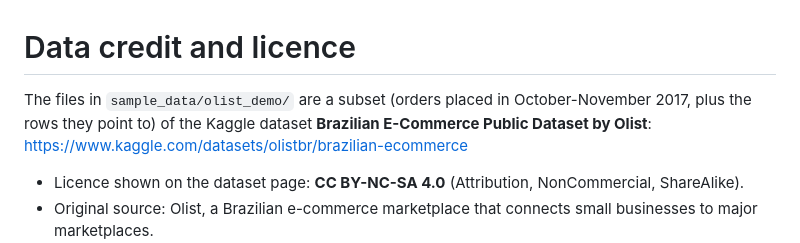
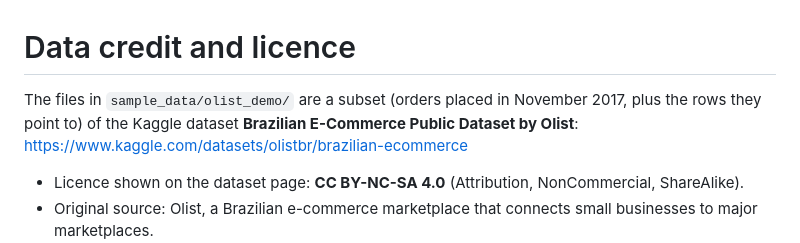
Before and after one commit to beingranjithm/data-analyst-agent, a Markdown page: DATA_LICENSE.md, the part around the change. Drawn GitHub-style.

```diff
--- a/DATA_LICENSE.md
+++ b/DATA_LICENSE.md
@@ -1,6 +1,6 @@
 # Data credit and licence
 
-The files in `sample_data/olist_demo/` are a subset (orders placed in October-November 2017, plus the rows they
+The files in `sample_data/olist_demo/` are a subset (orders placed in November 2017, plus the rows they
 point to) of the Kaggle dataset **Brazilian E-Commerce Public Dataset by Olist**:
 https://www.kaggle.com/datasets/olistbr/brazilian-ecommerce
 
```
Also changed, not shown: DEPLOY.md (+1 -1 lines), README.md (+4 -4 lines), docs/assets/ai-dashboard.png (added), 11 other files.
